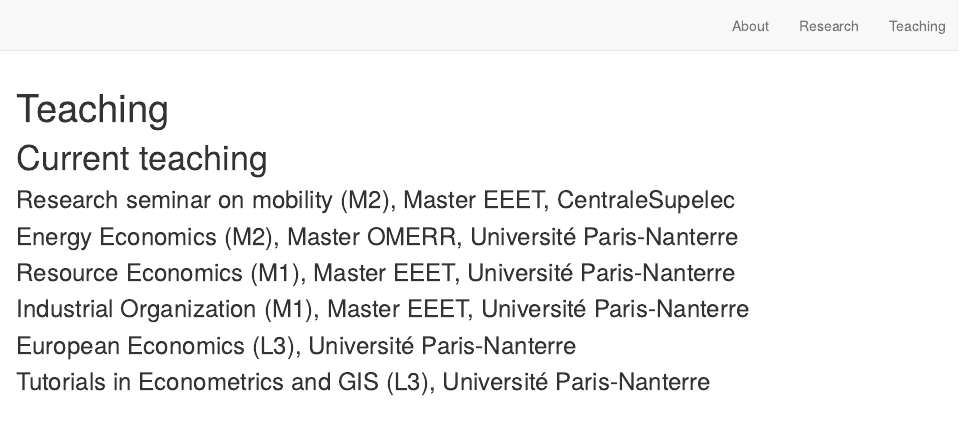
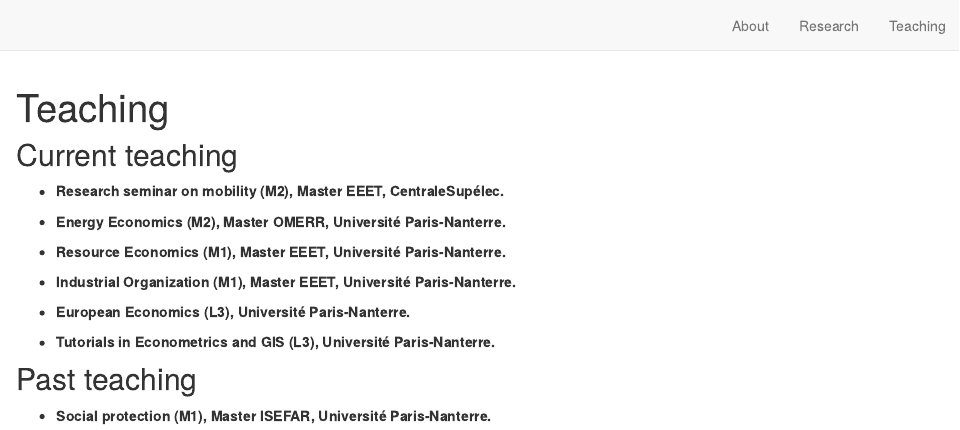
Before and after one commit to hoarauquentin/hoarauquentin.github.io, an R Markdown document (teaching.Rmd): the page in a window 1100 px wide, from its top. Rendered offline with R 4.5, knitr and Pandoc, with nearby package versions; drawn as R Markdown's standard HTML page in place of the format the file asks for.

Commit message:
nouvelle version

```diff
--- a/_site.yml
+++ b/_site.yml
@@ -4,8 +5,9 @@
 description: |
-  Quentin Hoarau
+  Quentin Hoarau's personal website
 output_dir: "docs"  # Ensure GitHub Pages is set to use 'docs' as the source
 base_url: https://hoarauquentin.github.io/  # Adjust if necessary
-
+google_analytics: "G-5755VEJCBR"  # Replace with your actual Google Analytics ID
+creative_commons: CC BY
 navbar:
   # logo: "one_up.png"  # Uncomment if needed and ensure the correct path
   right:
@@ -21,8 +23,3 @@
   search: false
 
 output: distill::distill_article  # Ensure you're using the 'distill' package
-
-
-# Include custom HTML in header
-includes:
-  in_header: "_header.html"
--- a/teaching.Rmd
+++ b/teaching.Rmd
@@ -2,12 +2,20 @@
 title: "Teaching"
 description: |
 ---
+## Current teaching
 
-# Current teaching
+* **Research seminar on mobility (M2), Master EEET, CentraleSupélec.**
 
-### Research seminar on mobility (M2), Master EEET, CentraleSupelec
-### Energy Economics (M2),  Master OMERR, Université Paris-Nanterre
-### Resource Economics (M1), Master EEET, Université Paris-Nanterre
-### Industrial Organization (M1), Master EEET, Université Paris-Nanterre
-### European Economics (L3), Université Paris-Nanterre
-### Tutorials in Econometrics and GIS (L3), Université Paris-Nanterre
+* **Energy Economics (M2), Master OMERR, Université Paris-Nanterre.**
+
+* **Resource Economics (M1), Master EEET, Université Paris-Nanterre.**
+
+* **Industrial Organization (M1), Master EEET, Université Paris-Nanterre.**
+
+* **European Economics (L3), Université Paris-Nanterre.**
+
+* **Tutorials in Econometrics and GIS (L3), Université Paris-Nanterre.**
+
+## Past teaching
+
+* **Social protection (M1), Master ISEFAR, Université Paris-Nanterre.**
```
Also changed, not shown: _site.yml (1 more changed lines), 5 other files.
